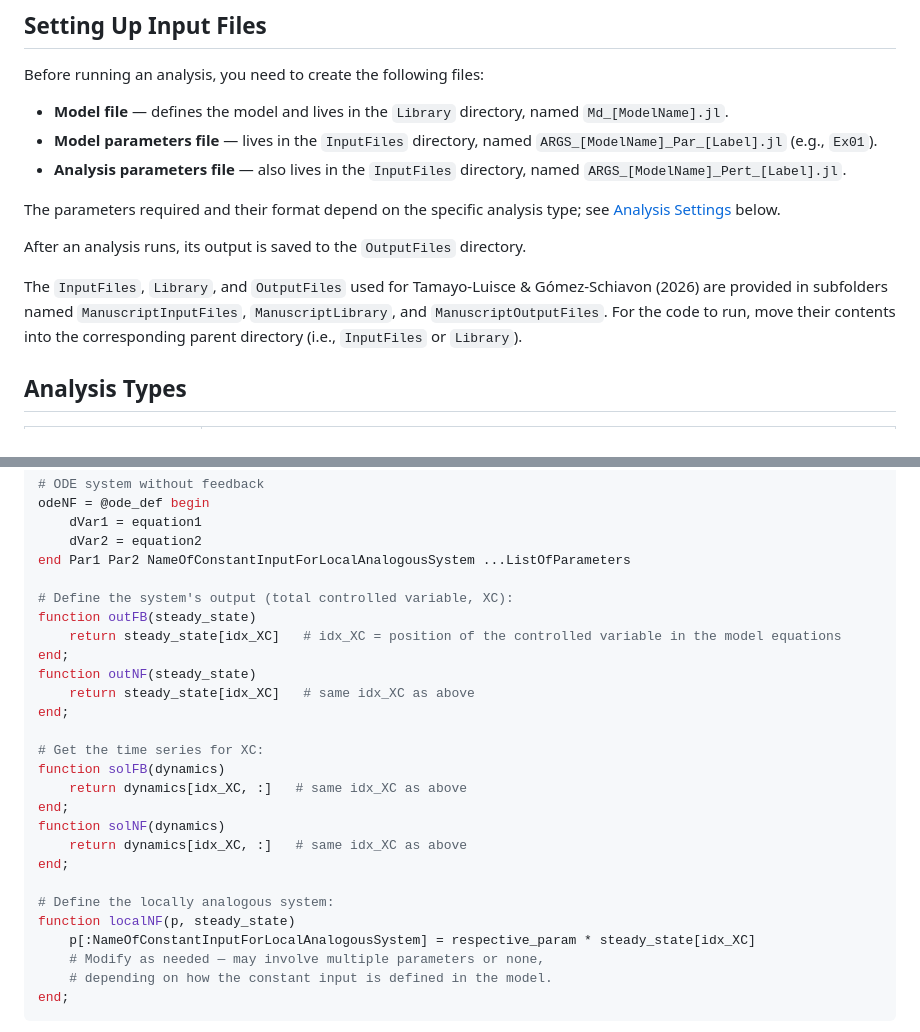
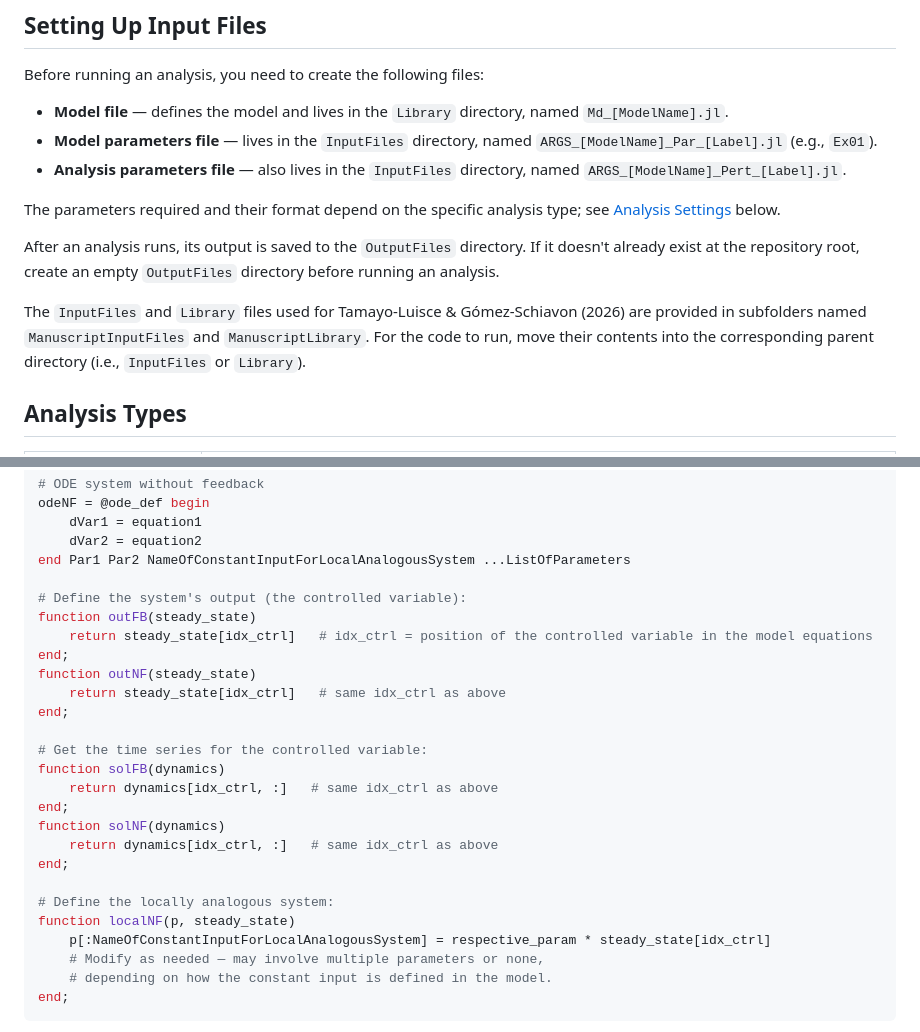
Before and after one commit to SysEvo/CoRa_Dynamics, a Markdown page: README.md, 2 parts joined by grey strips. Drawn GitHub-style.

```diff
--- a/README.md
+++ b/README.md
@@ -50,9 +50,9 @@ Before running an analysis, you need to create the following files:
 
 The parameters required and their format depend on the specific analysis type; see [Analysis Settings](#analysis-settings) below.
 
-After an analysis runs, its output is saved to the `OutputFiles` directory.
+After an analysis runs, its output is saved to the `OutputFiles` directory. If it doesn't already exist at the repository root, create an empty `OutputFiles` directory before running an analysis.
 
-The `InputFiles`, `Library`, and `OutputFiles` used for Tamayo-Luisce & Gómez-Schiavon (2026) are provided in subfolders named `ManuscriptInputFiles`, `ManuscriptLibrary`, and `ManuscriptOutputFiles`. For the code to run, move their contents into the corresponding parent directory (i.e., `InputFiles` or `Library`).
+The `InputFiles` and `Library` files used for Tamayo-Luisce & Gómez-Schiavon (2026) are provided in subfolders named `ManuscriptInputFiles` and `ManuscriptLibrary`. For the code to run, move their contents into the corresponding parent directory (i.e., `InputFiles` or `Library`).
 
 ## Analysis Types
 
@@ -119,25 +119,25 @@ odeNF = @ode_def begin
     dVar2 = equation2
 end Par1 Par2 NameOfConstantInputForLocalAnalogousSystem ...ListOfParameters
 
-# Define the system's output (total controlled variable, XC):
+# Define the system's output (the controlled variable):
 function outFB(steady_state)
-    return steady_state[idx_XC]   # idx_XC = position of the controlled variable in the model equations
+    return steady_state[idx_ctrl]   # idx_ctrl = position of the controlled variable in the model equations
 end;
 function outNF(steady_state)
-    return steady_state[idx_XC]   # same idx_XC as above
+    return steady_state[idx_ctrl]   # same idx_ctrl as above
 end;
 
-# Get the time series for XC:
+# Get the time series for the controlled variable:
 function solFB(dynamics)
-    return dynamics[idx_XC, :]   # same idx_XC as above
+    return dynamics[idx_ctrl, :]   # same idx_ctrl as above
 end;
 function solNF(dynamics)
-    return dynamics[idx_XC, :]   # same idx_XC as above
+    return dynamics[idx_ctrl, :]   # same idx_ctrl as above
 end;
 
 # Define the locally analogous system:
 function localNF(p, steady_state)
-    p[:NameOfConstantInputForLocalAnalogousSystem] = respective_param * steady_state[idx_XC]
+    p[:NameOfConstantInputForLocalAnalogousSystem] = respective_param * steady_state[idx_ctrl]
     # Modify as needed — may involve multiple parameters or none,
     # depending on how the constant input is defined in the model.
 end;
```
